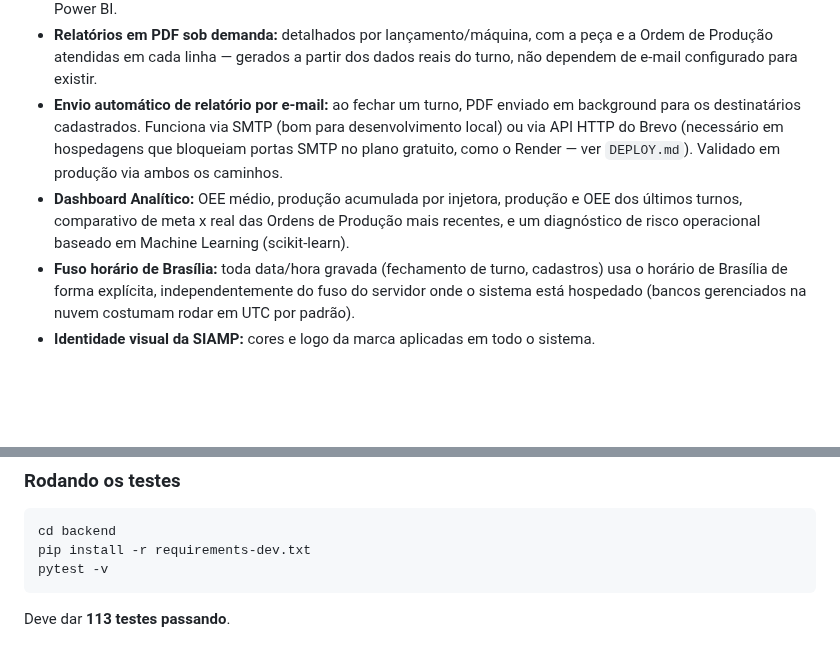
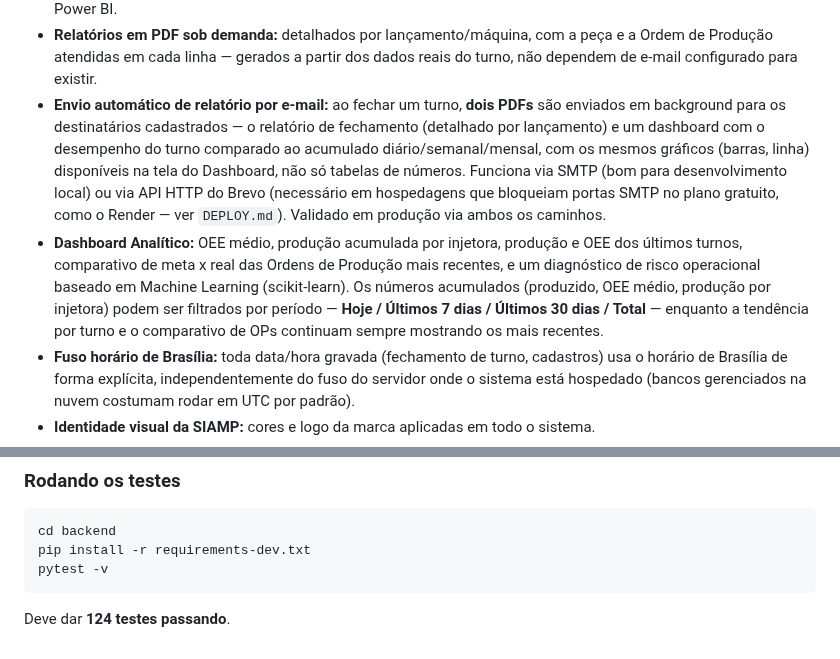
Before and after one commit to alexnascimento1980/SIAMP, a Markdown page: README.md, 2 parts joined by grey strips. Rendered like a GitHub page; blank space fills up the shorter version.

````diff
--- a/README.md
+++ b/README.md
@@ -53,8 +70,8 @@ Plataforma para digitalização e automação do processo de fechamento de turno
 - **Fechamento de turno com cálculo automático de OEE:** índice de produção e qualidade combinados automaticamente; parada programada (troca de molde, manutenção preventiva etc.) não penaliza o cálculo — só o que efetivamente parou a linha sem planejamento conta contra a eficiência.
 - **Histórico de Turnos:** listagem dos turnos encerrados (e dos rascunhos em andamento, com indicação clara de status) com produção total, eficiência e status; download do relatório em PDF a qualquer momento, reenvio por e-mail sob demanda, e **exportação em CSV** (uma linha por lançamento/hora apontada) para análise em Excel ou Power BI.
 - **Relatórios em PDF sob demanda:** detalhados por lançamento/máquina, com a peça e a Ordem de Produção atendidas em cada linha — gerados a partir dos dados reais do turno, não dependem de e-mail configurado para existir.
-- **Envio automático de relatório por e-mail:** ao fechar um turno, PDF enviado em background para os destinatários cadastrados. Funciona via SMTP (bom para desenvolvimento local) ou via API HTTP do Brevo (necessário em hospedagens que bloqueiam portas SMTP no plano gratuito, como o Render — ver `DEPLOY.md`). Validado em produção via ambos os caminhos.
-- **Dashboard Analítico:** OEE médio, produção acumulada por injetora, produção e OEE dos últimos turnos, comparativo de meta x real das Ordens de Produção mais recentes, e um diagnóstico de risco operacional baseado em Machine Learning (scikit-learn).
+- **Envio automático de relatório por e-mail:** ao fechar um turno, **dois PDFs** são enviados em background para os destinatários cadastrados — o relatório de fechamento (detalhado por lançamento) e um dashboard com o desempenho do turno comparado ao acumulado diário/semanal/mensal, com os mesmos gráficos (barras, linha) disponíveis na tela do Dashboard, não só tabelas de números. Funciona via SMTP (bom para desenvolvimento local) ou via API HTTP do Brevo (necessário em hospedagens que bloqueiam portas SMTP no plano gratuito, como o Render — ver `DEPLOY.md`). Validado em produção via ambos os caminhos.
+- **Dashboard Analítico:** OEE médio, produção acumulada por injetora, produção e OEE dos últimos turnos, comparativo de meta x real das Ordens de Produção mais recentes, e um diagnóstico de risco operacional baseado em Machine Learning (scikit-learn). Os números acumulados (produzido, OEE médio, produção por injetora) podem ser filtrados por período — **Hoje / Últimos 7 dias / Últimos 30 dias / Total** — enquanto a tendência por turno e o comparativo de OPs continuam sempre mostrando os mais recentes.
 - **Fuso horário de Brasília:** toda data/hora gravada (fechamento de turno, cadastros) usa o horário de Brasília de forma explícita, independentemente do fuso do servidor onde o sistema está hospedado (bancos gerenciados na nuvem costumam rodar em UTC por padrão).
 - **Identidade visual da SIAMP:** cores e logo da marca aplicadas em todo o sistema.
 - **Pronto para deploy:** guia completo de publicação no Render (hospedagem) com Supabase (banco Postgres) em `DEPLOY.md`.
@@ -300,4 +317,4 @@ pip install -r requirements-dev.txt
 pytest -v
 ```
 
-Deve dar **113 testes passando**.
+Deve dar **124 testes passando**.
````
Also changed, not shown: other parts of README.md (+18 -1 lines), docs/screenshots/09-dashboard-periodo.png (added), docs/screenshots/10-apontamento-ciclo.png (added), docs/screenshots/11-apontamento-editar.png (added), docs/screenshots/12-pdf-dashboard-turno.png (added).
